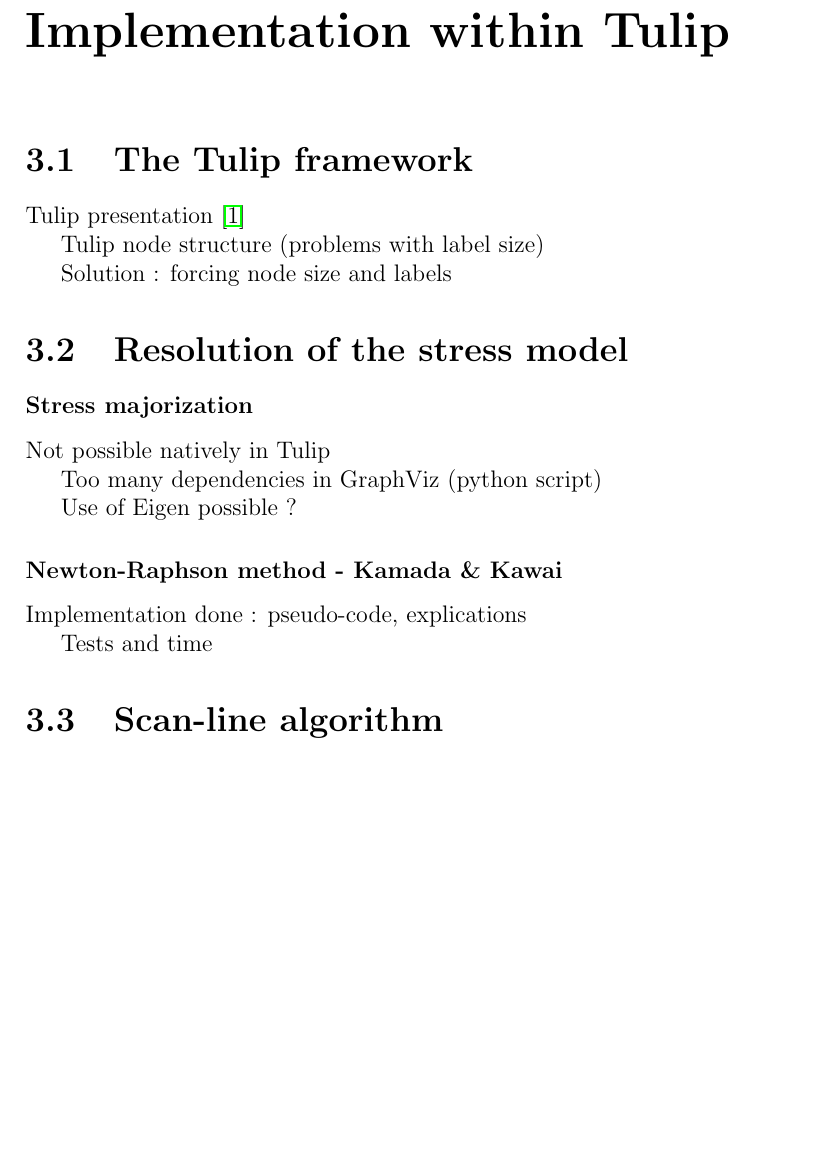
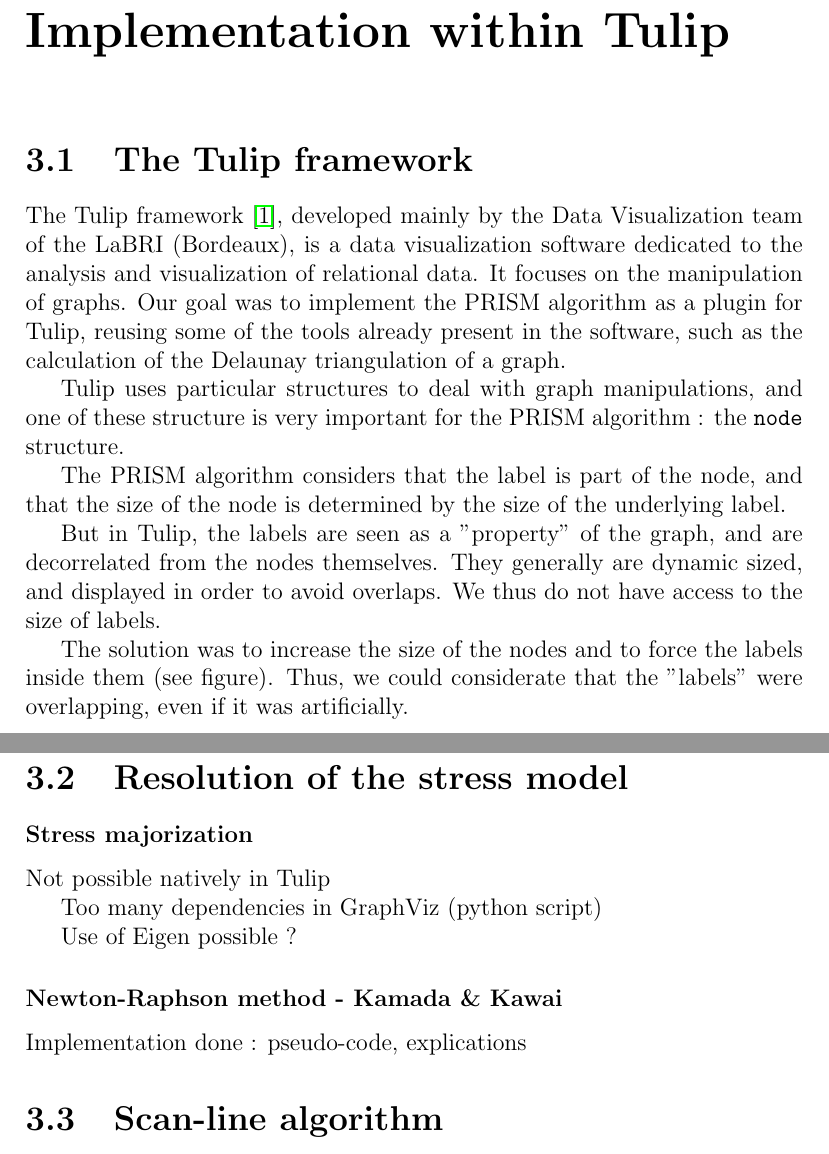
Before and after one commit to ClairePennarun/PRISM_Algo, a LaTeX document (report/report_prism.tex): part of page 12 of 16 before the commit and two parts of pages 12 and 13 of 16 after it, the two joined at a grey line, cut so that both start at the same text, the shorter picture padded with empty space. Compiled offline with pdfLaTeX.

Commit message:
partie presentation de Tulip

```diff
--- a/report/report_prism.tex
+++ b/report/report_prism.tex
@@ -261,11 +260,15 @@
 
 \section{The Tulip framework}
 
-Tulip presentation \cite{Auber12}
+The Tulip framework \cite{Auber12}, developed mainly by the Data Visualization team of the LaBRI (Bordeaux), is a data visualization software dedicated to the analysis and visualization of relational data. It focuses on the manipulation of graphs. Our goal was to implement the PRISM algorithm as a plugin for Tulip, reusing some of the tools already present in the software, such as the calculation of the Delaunay triangulation of a graph.
 
-Tulip node structure (problems with label size)
+Tulip uses particular structures to deal with graph manipulations, and one of these structure is very important for the PRISM algorithm : the \texttt{node} structure.
 
-Solution : forcing node size and labels
+The PRISM algorithm considers that the label is part of the node, and that the size of the node is determined by the size of the underlying label.
+
+But in Tulip, the labels are seen as a "property" of the graph, and are decorrelated from the nodes themselves. They generally are dynamic sized, and displayed in order to avoid overlaps. We thus do not have access to the size of labels.
+
+The solution was to increase the size of the nodes and to force the labels inside them (see figure). Thus, we could considerate that the "labels" were overlapping, even if it was artificially.
 
 \section{Resolution of the stress model}
 \subsubsection{Stress majorization}
@@ -277,7 +280,6 @@
 \subsubsection{Newton-Raphson method - Kamada \& Kawai}
 Implementation done : pseudo-code, explications
 
-Tests and time
 \section{Scan-line algorithm}
 Implementation details
 
```
Also changed, not shown: report/report_prism.pdf, report/report_prism.tex (3 more changed lines).
